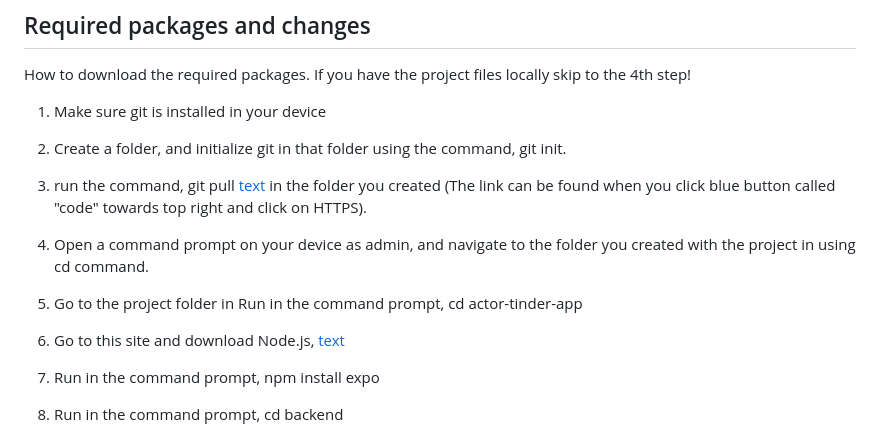
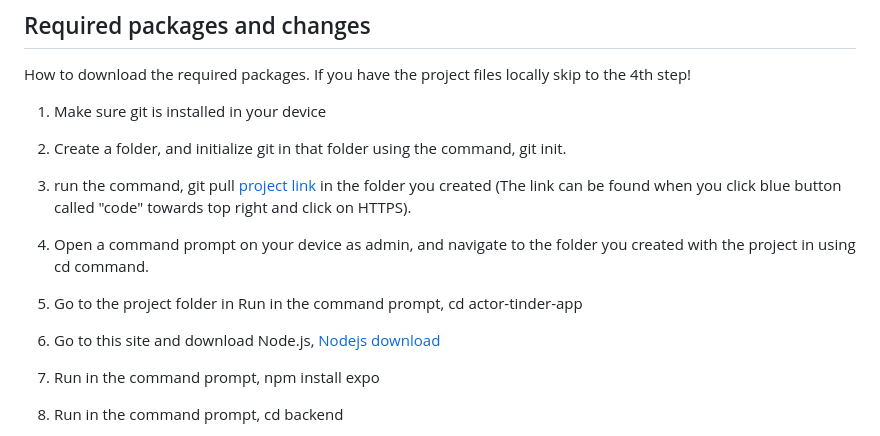
Before and after one commit to arda264/watchorpass, a Markdown page: README.md, the part around the change. Rendered like a GitHub page.

```diff
--- a/README.md
+++ b/README.md
@@ -10,11 +10,11 @@ How to download the required packages. If you have the project files locally ski
 
 1) Make sure git is installed in your device
 2) Create a folder, and initialize git in that folder using the command, git init.
-3) run the command, git pull [text](https://git.liacs.nl/butterfingers/softwaredevelopment.git) in the folder you created (The link can be found when you click blue button called "code" towards top right and click on HTTPS).
+3) run the command, git pull [project link](https://git.liacs.nl/butterfingers/softwaredevelopment.git) in the folder you created (The link can be found when you click blue button called "code" towards top right and click on HTTPS).
 
 4) Open a command prompt on your device as admin, and navigate to the folder you created with the project in using cd command.
 5) Go to the project folder in Run in the command prompt, cd actor-tinder-app
-6) Go to this site and download Node.js, [text](https://nodejs.org/en/download)
+6) Go to this site and download Node.js, [Nodejs download](https://nodejs.org/en/download)
 7) Run in the command prompt, npm install expo
 8) Run in the command prompt, cd backend
 9) Run in the command prompt, pip install uvicorn
```
